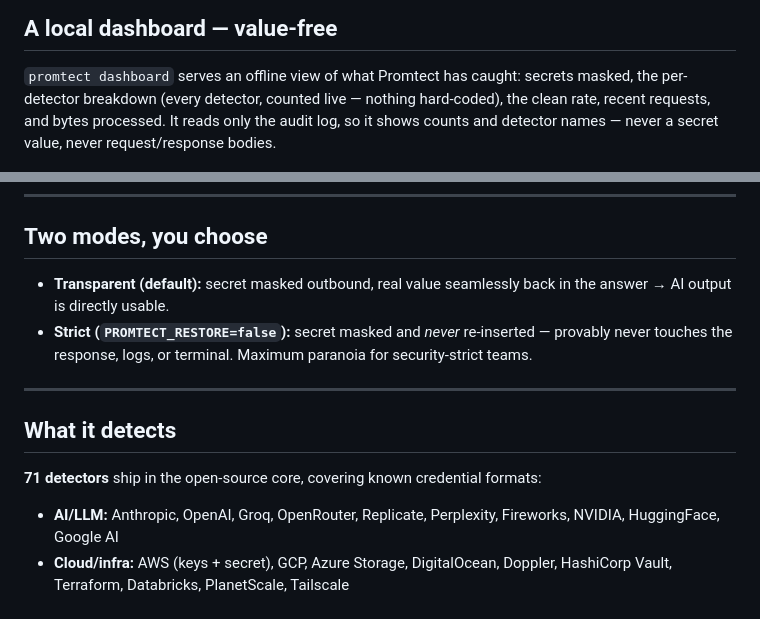
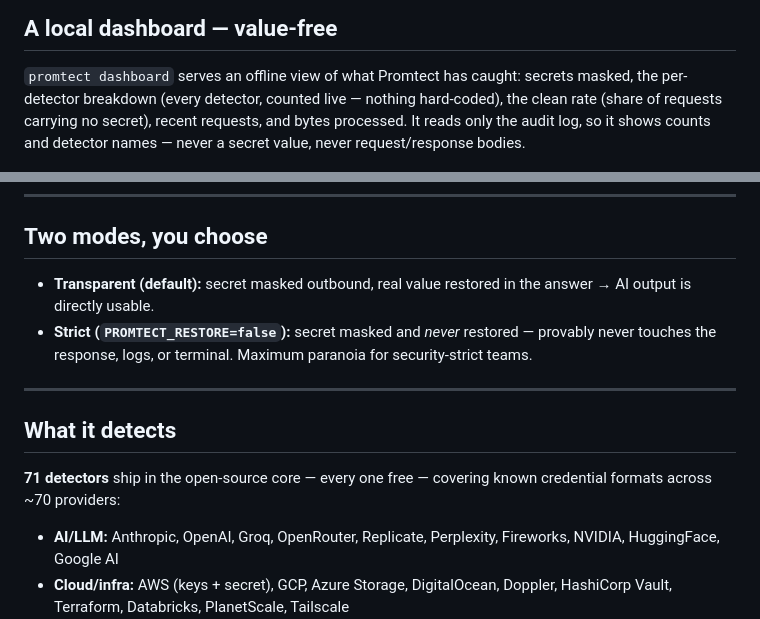
Before and after one commit to Amitk3293/promtect, a Markdown page: README.md, 2 parts joined by grey strips. GitHub-like rendering.

```diff
--- a/README.md
+++ b/README.md
@@ -62,7 +64,7 @@ No TLS interception. No root certificate. The auth header (`x-api-key`,
 
 `promtect dashboard` serves an offline view of what Promtect has caught: secrets
 masked, the per-detector breakdown (every detector, counted live — nothing
-hard-coded), the clean rate, recent requests, and bytes processed. It reads only
+hard-coded), the clean rate (share of requests carrying no secret), recent requests, and bytes processed. It reads only
 the audit log, so it shows counts and detector names — never a secret value,
 never request/response bodies.
 
@@ -174,9 +178,9 @@ masks your secrets before any of them see them.
 
 ## Two modes, you choose
 
-- **Transparent (default):** secret masked outbound, real value seamlessly back
+- **Transparent (default):** secret masked outbound, real value restored
   in the answer → AI output is directly usable.
-- **Strict (`PROMTECT_RESTORE=false`):** secret masked and *never* re-inserted —
+- **Strict (`PROMTECT_RESTORE=false`):** secret masked and *never* restored —
   provably never touches the response, logs, or terminal. Maximum paranoia for
   security-strict teams.
 
@@ -184,7 +188,7 @@ masks your secrets before any of them see them.
 
 ## What it detects
 
-**71 detectors** ship in the open-source core, covering known credential formats:
+**71 detectors** ship in the open-source core — every one free — covering known credential formats across ~70 providers:
 
 - **AI/LLM:** Anthropic, OpenAI, Groq, OpenRouter, Replicate, Perplexity,
   Fireworks, NVIDIA, HuggingFace, Google AI
```
Also changed, not shown: other parts of README.md (+17 -13 lines), docs/integrations/README.md (+4 -3 lines), docs/demo.gif, 1 other file.
